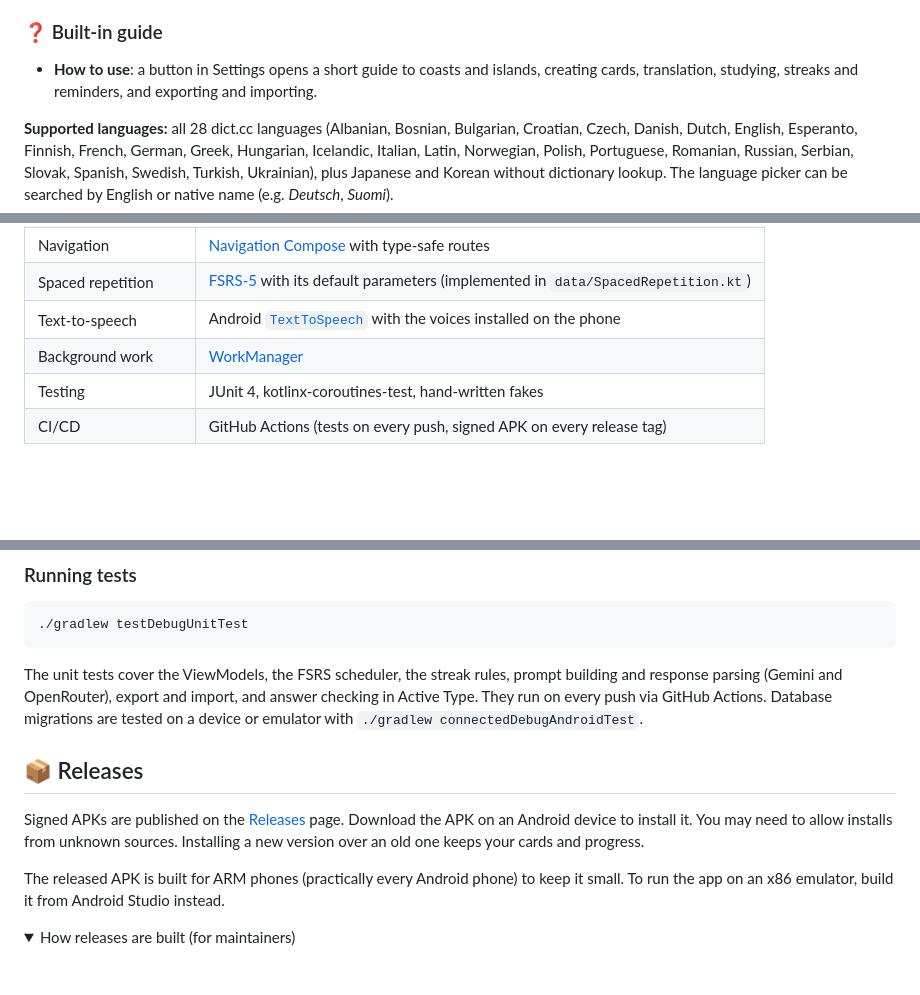
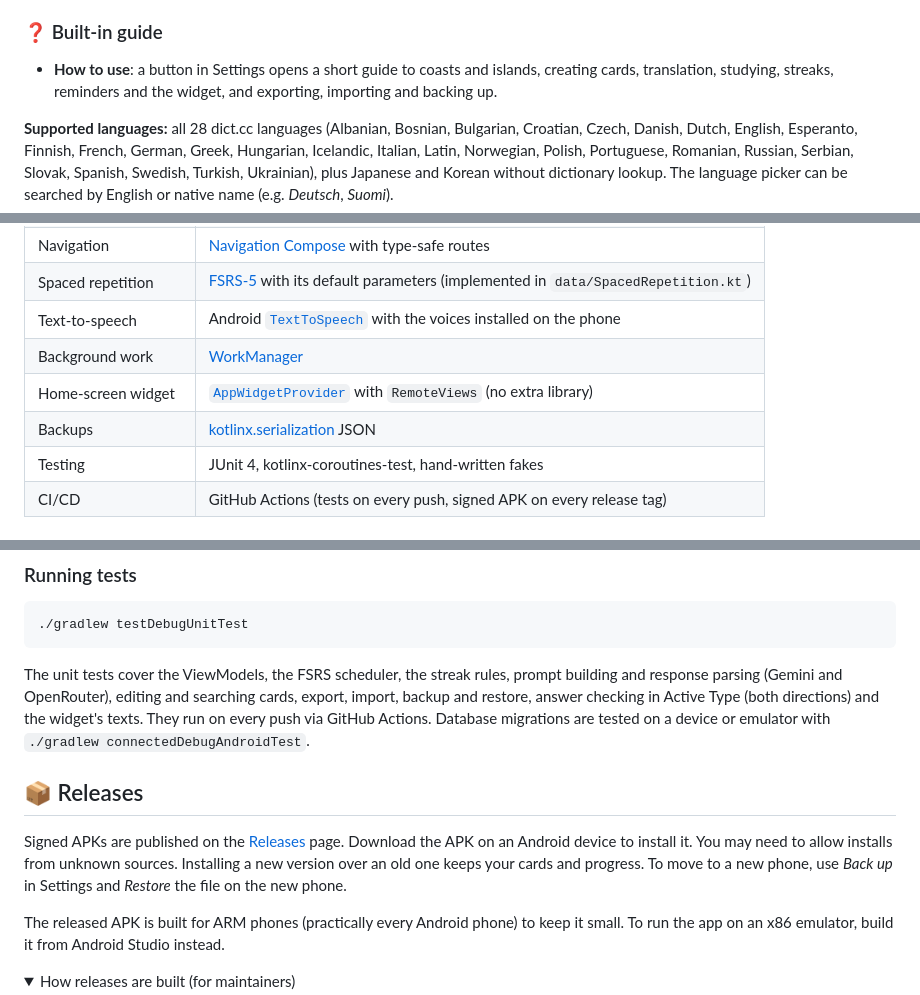
Before and after one commit to Andreas-Erick/LanguageCoast, a Markdown page: README.md, 3 parts joined by grey strips. GitHub-like rendering; folded sections open; blank space fills up the shorter version.

````diff
--- a/README.md
+++ b/README.md
@@ -82,7 +85,7 @@ Language Coast is a flashcard app that changes how you build vocabulary. It comb
 - Files are saved and opened with the system file picker, so they can go to Downloads, Google Drive and so on. The app needs no storage permission.
 
 ### ❓ Built-in guide
-- **How to use**: a button in Settings opens a short guide to coasts and islands, creating cards, translation, studying, streaks and reminders, and exporting and importing.
+- **How to use**: a button in Settings opens a short guide to coasts and islands, creating cards, translation, studying, streaks, reminders and the widget, and exporting, importing and backing up.
 
 **Supported languages:** all 28 dict.cc languages (Albanian, Bosnian, Bulgarian, Croatian, Czech, Danish, Dutch, English, Esperanto, Finnish, French, German, Greek, Hungarian, Icelandic, Italian, Latin, Norwegian, Polish, Portuguese, Romanian, Russian, Serbian, Slovak, Spanish, Swedish, Turkish, Ukrainian), plus Japanese and Korean without dictionary lookup. The language picker can be searched by English or native name (e.g. *Deutsch*, *Suomi*).
 
@@ -100,6 +103,8 @@ Language Coast is a flashcard app that changes how you build vocabulary. It comb
 | Spaced repetition | [FSRS-5](https://github.com/open-spaced-repetition/awesome-fsrs/wiki/The-Algorithm) with its default parameters (implemented in `data/SpacedRepetition.kt`) |
 | Text-to-speech | Android [`TextToSpeech`](https://developer.android.com/reference/android/speech/tts/TextToSpeech) with the voices installed on the phone |
 | Background work | [WorkManager](https://developer.android.com/topic/libraries/architecture/workmanager) |
+| Home-screen widget | [`AppWidgetProvider`](https://developer.android.com/develop/ui/views/appwidgets) with `RemoteViews` (no extra library) |
+| Backups | [kotlinx.serialization](https://github.com/Kotlin/kotlinx.serialization) JSON |
 | Testing | JUnit 4, kotlinx-coroutines-test, hand-written fakes |
 | CI/CD | GitHub Actions (tests on every push, signed APK on every release tag) |
 
@@ -164,11 +172,11 @@ app/src/main/java/com/andreaserick/languagecoast/
 ```bash
 ./gradlew testDebugUnitTest
 ```
-The unit tests cover the ViewModels, the FSRS scheduler, the streak rules, prompt building and response parsing (Gemini and OpenRouter), export and import, and answer checking in Active Type. They run on every push via GitHub Actions. Database migrations are tested on a device or emulator with `./gradlew connectedDebugAndroidTest`.
+The unit tests cover the ViewModels, the FSRS scheduler, the streak rules, prompt building and response parsing (Gemini and OpenRouter), editing and searching cards, export, import, backup and restore, answer checking in Active Type (both directions) and the widget's texts. They run on every push via GitHub Actions. Database migrations are tested on a device or emulator with `./gradlew connectedDebugAndroidTest`.
 
 ## 📦 Releases
 
-Signed APKs are published on the [Releases](https://github.com/Andreas-Erick/LanguageCoast/releases) page. Download the APK on an Android device to install it. You may need to allow installs from unknown sources. Installing a new version over an old one keeps your cards and progress.
+Signed APKs are published on the [Releases](https://github.com/Andreas-Erick/LanguageCoast/releases) page. Download the APK on an Android device to install it. You may need to allow installs from unknown sources. Installing a new version over an old one keeps your cards and progress. To move to a new phone, use *Back up* in Settings and *Restore* the file on the new phone.
 
 The released APK is built for ARM phones (practically every Android phone) to keep it small. To run the app on an x86 emulator, build it from Android Studio instead.
 
````
Also changed, not shown: other parts of README.md (+11 -5 lines), docs/screenshots/coast.png, docs/screenshots/island-cards.png (added), docs/screenshots/my-coast.png, docs/screenshots/search.png (added), docs/screenshots/study.png, 1 other file.
